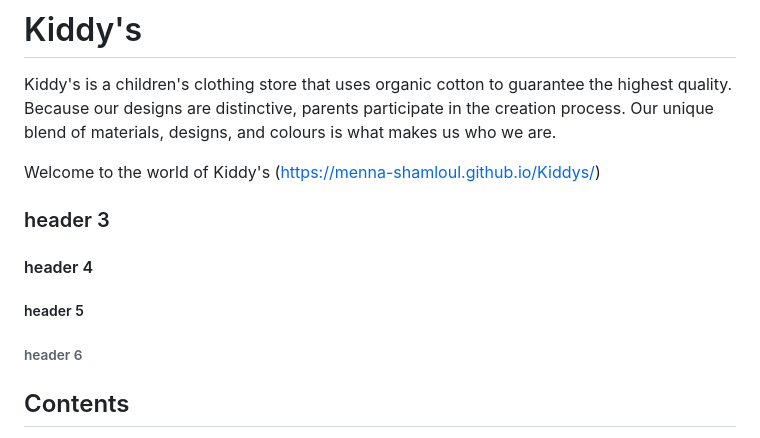
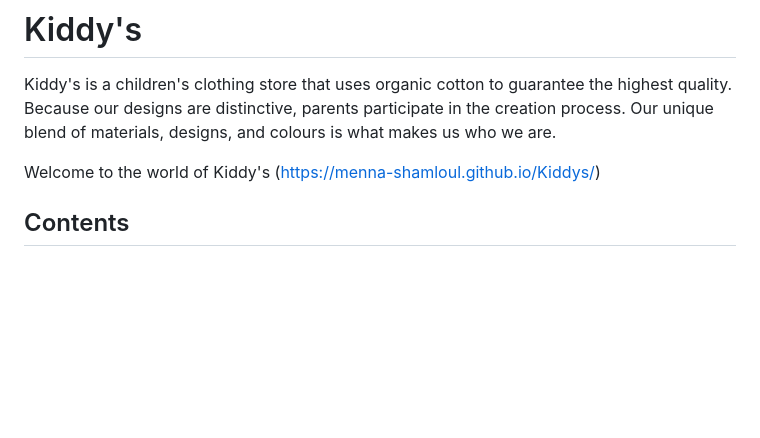
Before and after one commit to Menna-Shamloul/Kiddys, a Markdown page: README.md, the part around the change. Rendered like a GitHub page; blank space fills up the shorter version.

Commit message:
remove some headings

```diff
--- a/README.md
+++ b/README.md
@@ -3,11 +3,6 @@ Kiddy's is a children's clothing store that uses organic cotton to guarantee the
 
 Welcome to the world of Kiddy's (https://menna-shamloul.github.io/Kiddys/)
 
-
-### header 3
-#### header 4
-##### header 5
-###### header 6
 ## Contents
 * User Experience UX
    * Site Structure
```
